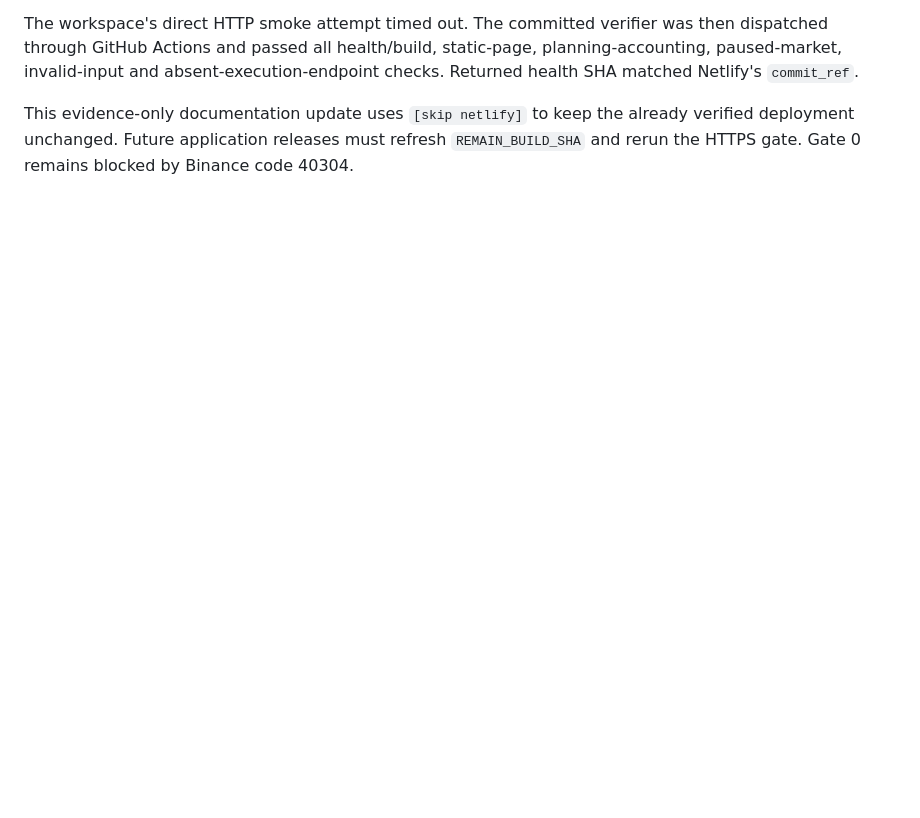
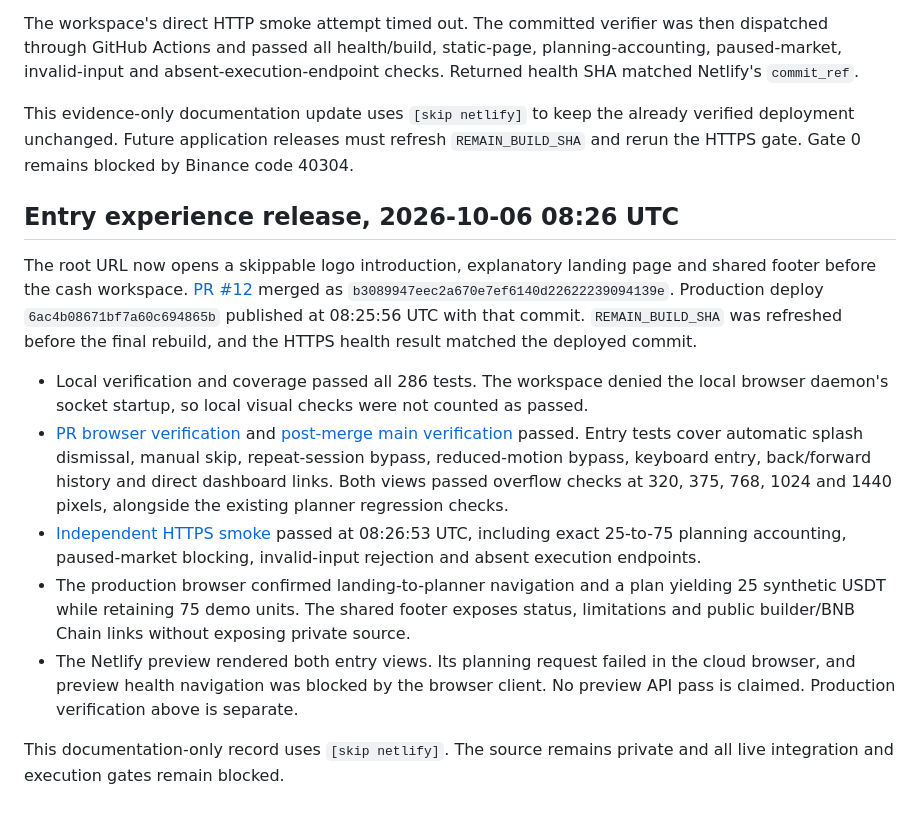
Before and after one commit to Tajudeeen/remain, a Markdown page: docs/netlify-deployment.md, the part around the change. Drawn GitHub-style; blank space fills up the shorter version.

Commit message:
Record entry experience deployment [skip netlify]

```diff
--- a/docs/netlify-deployment.md
+++ b/docs/netlify-deployment.md
@@ -38,3 +38,15 @@ After deployment run `REMAIN_BASE_URL=https://<site-host>/ npm run smoke:deploye
 The workspace's direct HTTP smoke attempt timed out. The committed verifier was then dispatched through GitHub Actions and passed all health/build, static-page, planning-accounting, paused-market, invalid-input and absent-execution-endpoint checks. Returned health SHA matched Netlify's `commit_ref`.
 
 This evidence-only documentation update uses `[skip netlify]` to keep the already verified deployment unchanged. Future application releases must refresh `REMAIN_BUILD_SHA` and rerun the HTTPS gate. Gate 0 remains blocked by Binance code 40304.
+
+## Entry experience release, 2026-10-06 08:26 UTC
+
+The root URL now opens a skippable logo introduction, explanatory landing page and shared footer before the cash workspace. [PR #12](https://github.com/Tajudeeen/remain/pull/12) merged as `b3089947eec2a670e7ef6140d22622239094139e`. Production deploy `6ac4b08671bf7a60c694865b` published at 08:25:56 UTC with that commit. `REMAIN_BUILD_SHA` was refreshed before the final rebuild, and the HTTPS health result matched the deployed commit.
+
+- Local verification and coverage passed all 286 tests. The workspace denied the local browser daemon's socket startup, so local visual checks were not counted as passed.
+- [PR browser verification](https://github.com/Tajudeeen/remain/actions/runs/37435468981) and [post-merge main verification](https://github.com/Tajudeeen/remain/actions/runs/37435789151) passed. Entry tests cover automatic splash dismissal, manual skip, repeat-session bypass, reduced-motion bypass, keyboard entry, back/forward history and direct dashboard links. Both views passed overflow checks at 320, 375, 768, 1024 and 1440 pixels, alongside the existing planner regression checks.
+- [Independent HTTPS smoke](https://github.com/Tajudeeen/remain/actions/runs/37436134911) passed at 08:26:53 UTC, including exact 25-to-75 planning accounting, paused-market blocking, invalid-input rejection and absent execution endpoints.
+- The production browser confirmed landing-to-planner navigation and a plan yielding 25 synthetic USDT while retaining 75 demo units. The shared footer exposes status, limitations and public builder/BNB Chain links without exposing private source.
+- The Netlify preview rendered both entry views. Its planning request failed in the cloud browser, and preview health navigation was blocked by the browser client. No preview API pass is claimed. Production verification above is separate.
+
+This documentation-only record uses `[skip netlify]`. The source remains private and all live integration and execution gates remain blocked.
```
